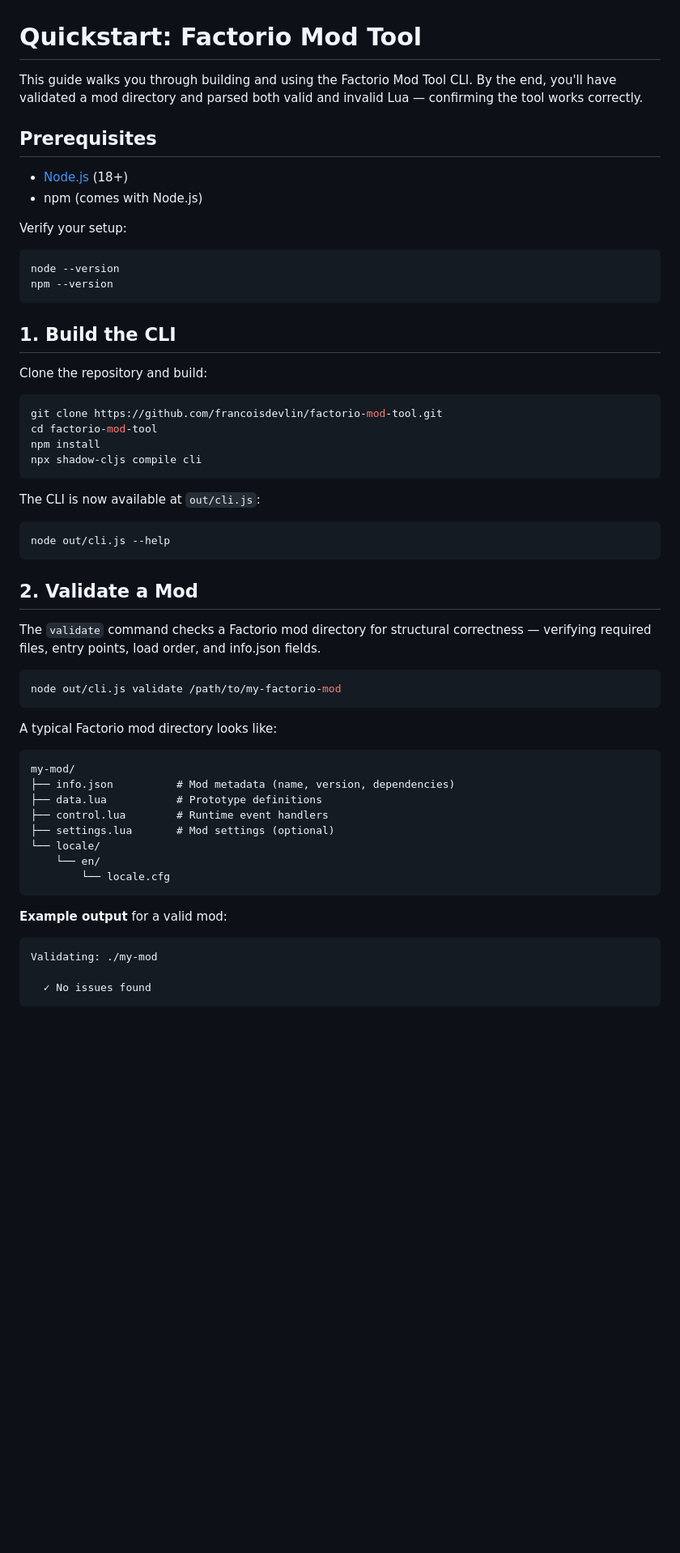
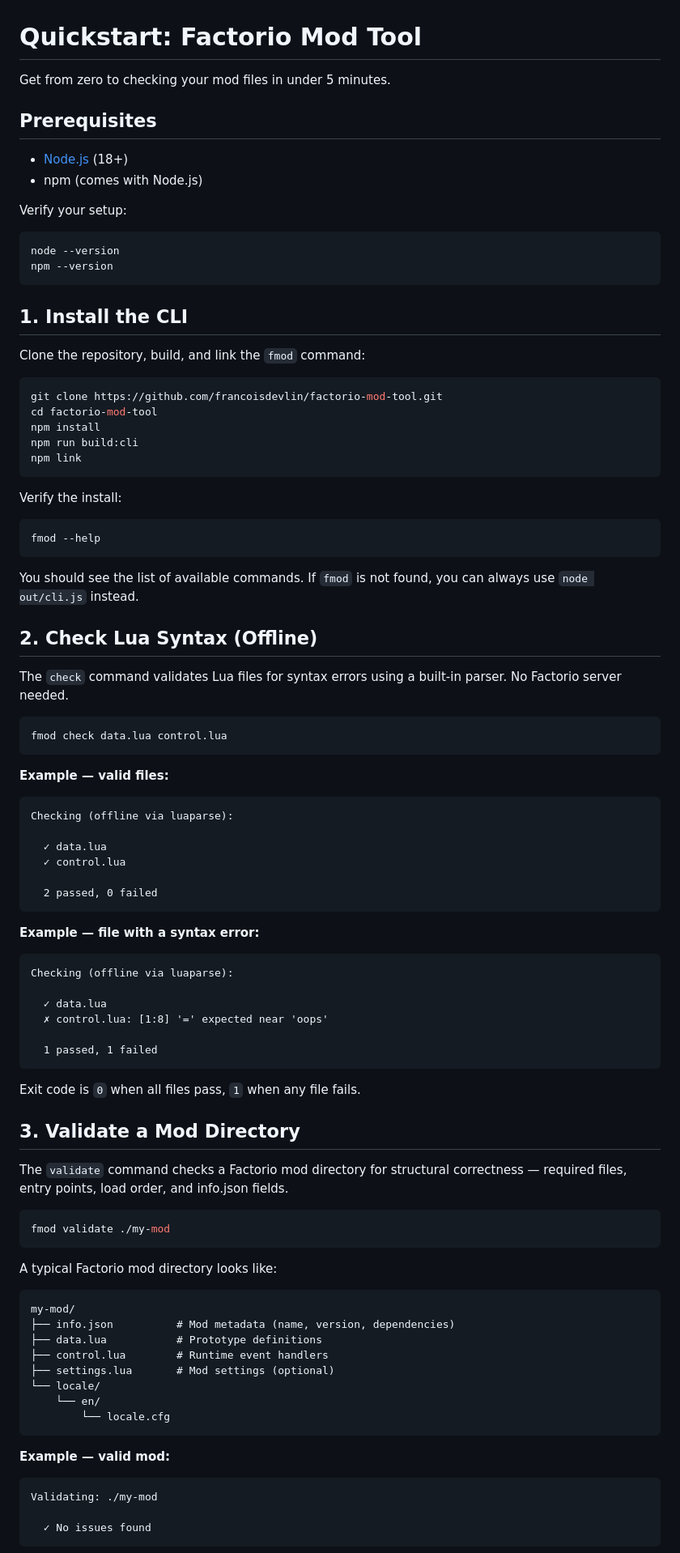
Before and after one commit to francoisdevlin/factorio-mod-tool, a Markdown page: docs/quickstart.md, the part around one of its changes. Shown at 81% size. Rendered like a GitHub page; blank space fills up the shorter version.

````diff
--- a/docs/quickstart.md
+++ b/docs/quickstart.md
@@ -1,8 +1,6 @@
 # Quickstart: Factorio Mod Tool
 
-This guide walks you through building and using the Factorio Mod Tool CLI.
-By the end, you'll have validated a mod directory and parsed both valid and
-invalid Lua — confirming the tool works correctly.
+Get from zero to checking your mod files in under 5 minutes.
 
 ## Prerequisites
 
@@ -16,31 +14,67 @@ node --version
 npm --version
 ```
 
-## 1. Build the CLI
+## 1. Install the CLI
 
-Clone the repository and build:
+Clone the repository, build, and link the `fmod` command:
 
 ```bash
 git clone https://github.com/francoisdevlin/factorio-mod-tool.git
 cd factorio-mod-tool
 npm install
-npx shadow-cljs compile cli
+npm run build:cli
+npm link
 ```
 
-The CLI is now available at `out/cli.js`:
+Verify the install:
 
 ```bash
-node out/cli.js --help
+fmod --help
 ```
 
-## 2. Validate a Mod
+You should see the list of available commands. If `fmod` is not found, you can
+always use `node out/cli.js` instead.
+
+## 2. Check Lua Syntax (Offline)
+
+The `check` command validates Lua files for syntax errors using a built-in
+parser. No Factorio server needed.
+
+```bash
+fmod check data.lua control.lua
+```
+
+**Example — valid files:**
+
+```
+Checking (offline via luaparse):
+
+  ✓ data.lua
+  ✓ control.lua
+
+  2 passed, 0 failed
+```
+
+**Example — file with a syntax error:**
+
+```
+Checking (offline via luaparse):
+
+  ✓ data.lua
+  ✗ control.lua: [1:8] '=' expected near 'oops'
+
+  1 passed, 1 failed
+```
+
+Exit code is `0` when all files pass, `1` when any file fails.
+
+## 3. Validate a Mod Directory
 
 The `validate` command checks a Factorio mod directory for structural
-correctness — verifying required files, entry points, load order, and
-info.json fields.
+correctness — required files, entry points, load order, and info.json fields.
 
 ```bash
-node out/cli.js validate /path/to/my-factorio-mod
+fmod validate ./my-mod
 ```
 
 A typical Factorio mod directory looks like:
@@ -56,7 +90,7 @@ my-mod/
         └── locale.cfg
 ```
 
-**Example output** for a valid mod:
+**Example — valid mod:**
 
 ```
 Validating: ./my-mod
````
Also changed, not shown: other parts of docs/quickstart.md (+116 -63 lines).
